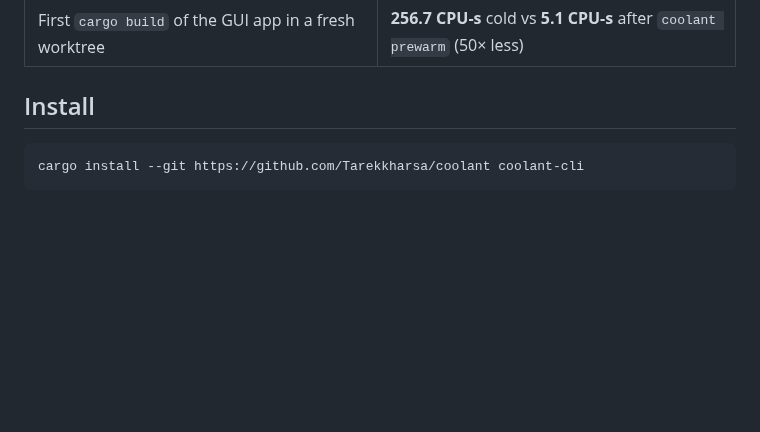
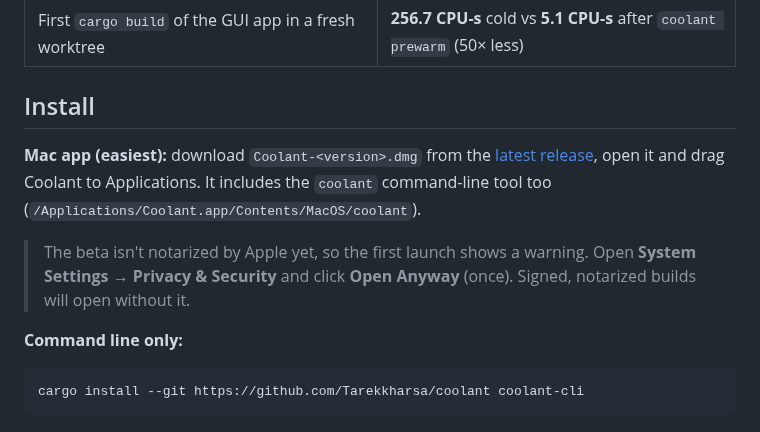
Before and after one commit to Tarekkharsa/coolant, a Markdown page: README.md, the part around one of its changes. GitHub-like rendering; blank space fills up the shorter version.

````diff
--- a/README.md
+++ b/README.md
@@ -31,6 +31,17 @@ From [`docs/results`](docs/results/) and [`docs/findings.md`](docs/findings.md):
 | First `cargo build` of the GUI app in a fresh worktree | **256.7 CPU-s** cold vs **5.1 CPU-s** after `coolant prewarm` (50× less) |
 
 ## Install
+
+**Mac app (easiest):** download `Coolant-<version>.dmg` from the
+[latest release](https://github.com/Tarekkharsa/coolant/releases), open it and
+drag Coolant to Applications. It includes the `coolant` command-line tool too
+(`/Applications/Coolant.app/Contents/MacOS/coolant`).
+
+> The beta isn't notarized by Apple yet, so the first launch shows a warning.
+> Open **System Settings → Privacy & Security** and click **Open Anyway**
+> (once). Signed, notarized builds will open without it.
+
+**Command line only:**
 
 ```sh
 cargo install --git https://github.com/Tarekkharsa/coolant coolant-cli
````
Also changed, not shown: other parts of README.md (+26 -15 lines), docs/architecture.md (+3 -2 lines), docs/img/dashboard.png, 15 other files.
